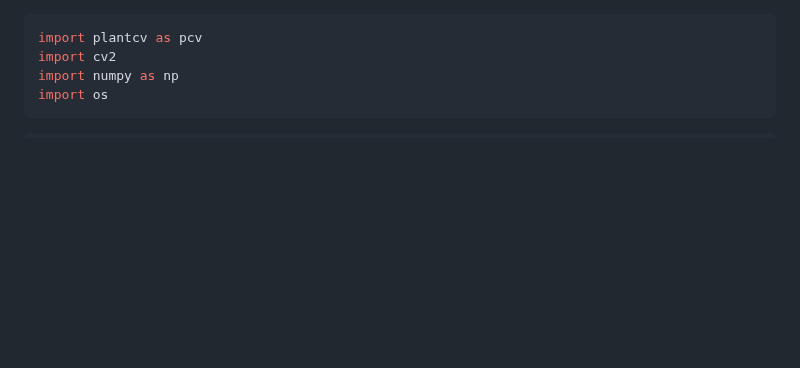
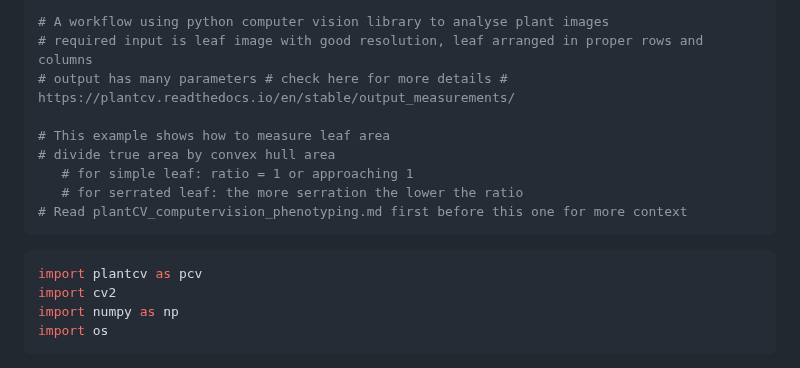
Before and after one commit to tntranloc/Alyrata_RNA_QuantitativeGenetics, a Markdown page: plantCV_computervision_leafmorphology.md, the part around the change. GitHub-like rendering; blank space fills up the shorter version.

````diff
--- a/plantCV_computervision_leafmorphology.md
+++ b/plantCV_computervision_leafmorphology.md
@@ -1,9 +1,14 @@
+```python
+# A workflow using python computer vision library to analyse plant images
+# required input is leaf image with good resolution, leaf arranged in proper rows and columns
+# output has many parameters # check here for more details # https://plantcv.readthedocs.io/en/stable/output_measurements/
 
-
-
-
-
-
+# This example shows how to measure leaf area
+# divide true area by convex hull area
+   # for simple leaf: ratio = 1 or approaching 1
+   # for serrated leaf: the more serration the lower the ratio
+# Read plantCV_computervision_phenotyping.md first before this one for more context
+```
 
 
 ```python
````
